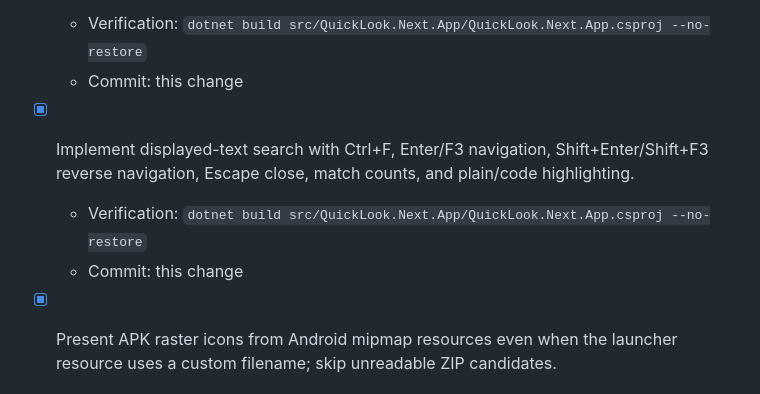
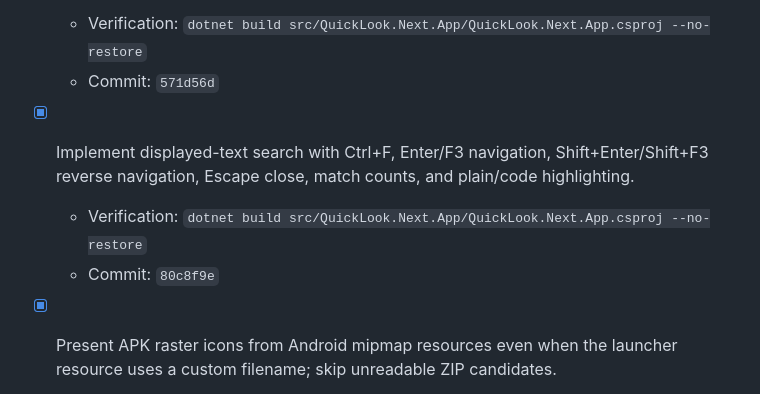
Before and after one commit to SherlockChiang/QuickLook.Next, a Markdown page: docs/implementation-todo.md, the part around the change. Rendered like a GitHub page.

Commit message:
docs: record settings and search commits

```diff
--- a/docs/implementation-todo.md
+++ b/docs/implementation-todo.md
@@ -74,12 +74,12 @@ Completed entries move here with the verification commands and commit hash.
 - [x] Version settings schema v1, validate loaded values, preserve invalid files,
   atomically replace settings, and update in-memory state only after persistence.
   - Verification: `dotnet build src/QuickLook.Next.App/QuickLook.Next.App.csproj --no-restore`
-  - Commit: this change
+  - Commit: `571d56d`
 - [x] Implement displayed-text search with Ctrl+F, Enter/F3 navigation,
   Shift+Enter/Shift+F3 reverse navigation, Escape close, match counts, and
   plain/code highlighting.
   - Verification: `dotnet build src/QuickLook.Next.App/QuickLook.Next.App.csproj --no-restore`
-  - Commit: this change
+  - Commit: `80c8f9e`
 
 - [x] Present APK raster icons from Android mipmap resources even when the
   launcher resource uses a custom filename; skip unreadable ZIP candidates.
```
